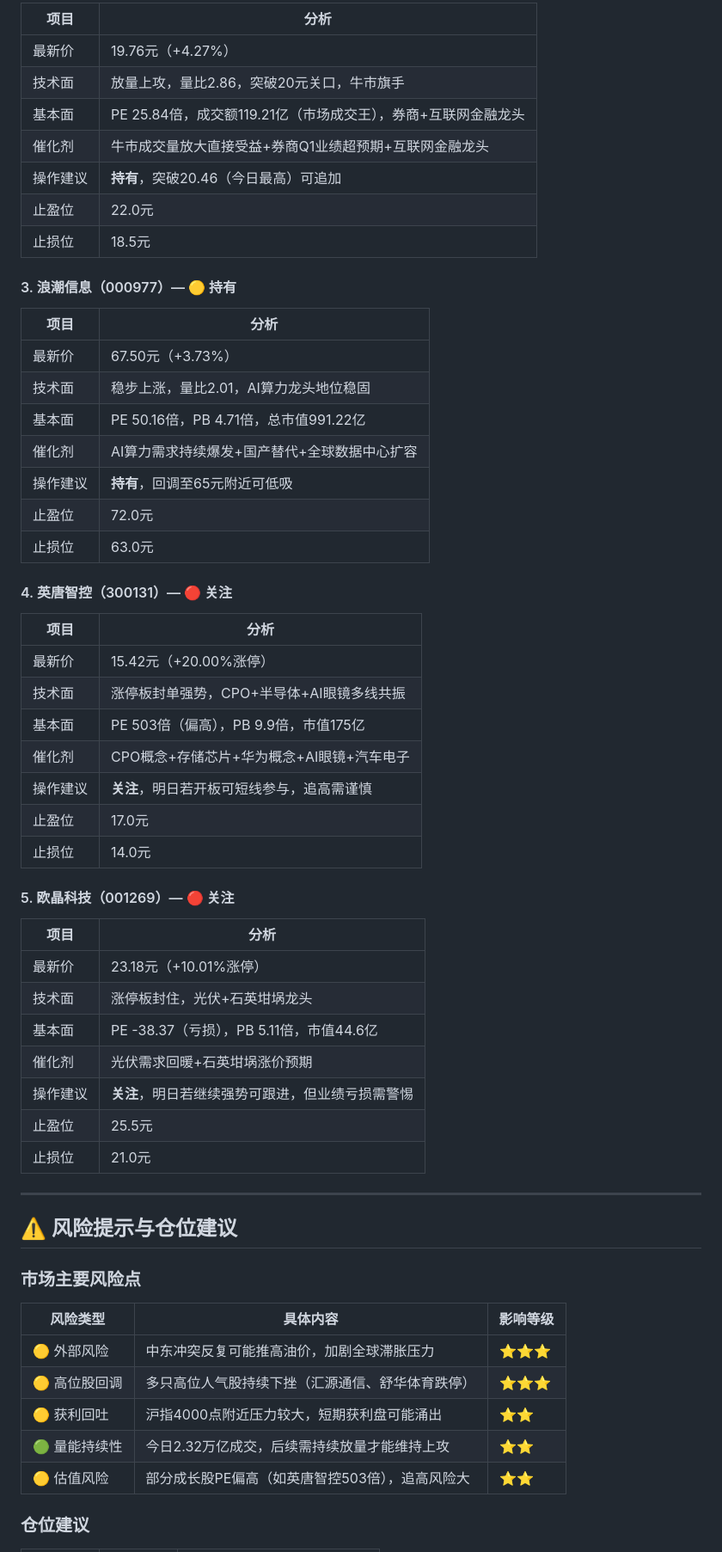
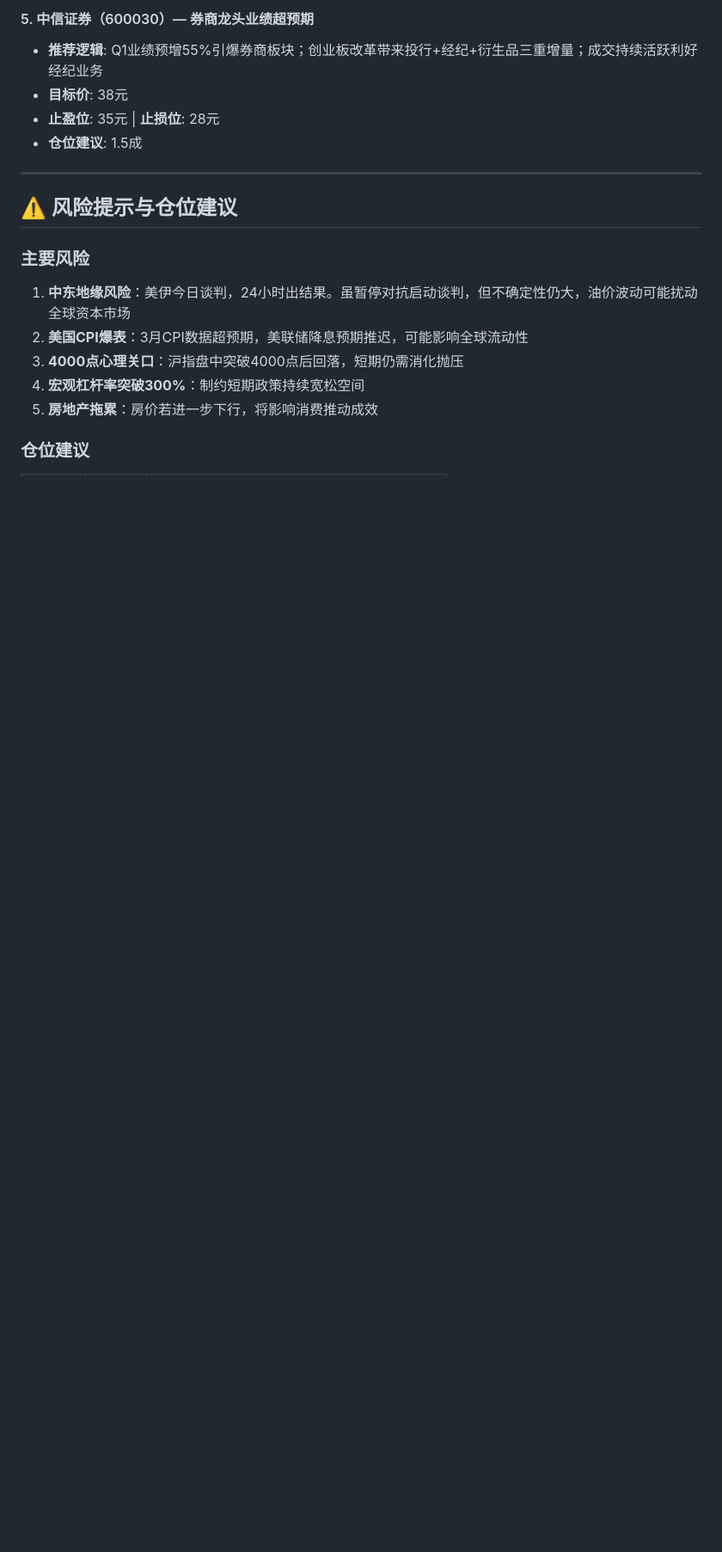
Before and after one commit to wangsyknigh/a-stock-daily-report, a Markdown page: reports/latest.md, the part around one of its changes. Shown at 86% size. Rendered like a GitHub page; blank space fills up the shorter version.

```diff
--- a/reports/latest.md
+++ b/reports/latest.md
@@ -131,63 +141,22 @@
 
-| 项目 | 分析 |
-|------|------|
-| 最新价 | 19.76元（+4.27%） |
-| 技术面 | 放量上攻，量比2.86，突破20元关口，牛市旗手 |
-| 基本面 | PE 25.84倍，成交额119.21亿（市场成交王），券商+互联网金融龙头 |
-| 催化剂 | 牛市成交量放大直接受益+券商Q1业绩超预期+互联网金融龙头 |
-| 操作建议 | **持有**，突破20.46（今日最高）可追加 |
-| 止盈位 | 22.0元 |
-| 止损位 | 18.5元 |
+#### 5. 中信证券（600030）— 券商龙头业绩超预期
 
-#### 3. 浪潮信息（000977）— 🟡 持有
-
-| 项目 | 分析 |
-|------|------|
-| 最新价 | 67.50元（+3.73%） |
-| 技术面 | 稳步上涨，量比2.01，AI算力龙头地位稳固 |
-| 基本面 | PE 50.16倍，PB 4.71倍，总市值991.22亿 |
-| 催化剂 | AI算力需求持续爆发+国产替代+全球数据中心扩容 |
-| 操作建议 | **持有**，回调至65元附近可低吸 |
-| 止盈位 | 72.0元 |
-| 止损位 | 63.0元 |
-
-#### 4. 英唐智控（300131）— 🔴 关注
-
-| 项目 | 分析 |
-|------|------|
-| 最新价 | 15.42元（+20.00%涨停） |
-| 技术面 | 涨停板封单强势，CPO+半导体+AI眼镜多线共振 |
-| 基本面 | PE 503倍（偏高），PB 9.9倍，市值175亿 |
-| 催化剂 | CPO概念+存储芯片+华为概念+AI眼镜+汽车电子 |
-| 操作建议 | **关注**，明日若开板可短线参与，追高需谨慎 |
-| 止盈位 | 17.0元 |
-| 止损位 | 14.0元 |
-
-#### 5. 欧晶科技（001269）— 🔴 关注
-
-| 项目 | 分析 |
-|------|------|
-| 最新价 | 23.18元（+10.01%涨停） |
-| 技术面 | 涨停板封住，光伏+石英坩埚龙头 |
-| 基本面 | PE -38.37（亏损），PB 5.11倍，市值44.6亿 |
-| 催化剂 | 光伏需求回暖+石英坩埚涨价预期 |
-| 操作建议 | **关注**，明日若继续强势可跟进，但业绩亏损需警惕 |
-| 止盈位 | 25.5元 |
-| 止损位 | 21.0元 |
+- **推荐逻辑**: Q1业绩预增55%引爆券商板块；创业板改革带来投行+经纪+衍生品三重增量；成交持续活跃利好经纪业务
+- **目标价**: 38元
+- **止盈位**: 35元 | **止损位**: 28元
+- **仓位建议**: 1.5成
 
 ---
 
 ## ⚠️ 风险提示与仓位建议
 
-### 市场主要风险点
+### 主要风险
 
-| 风险类型 | 具体内容 | 影响等级 |
-|---------|---------|---------|
-| 🟡 外部风险 | 中东冲突反复可能推高油价，加剧全球滞胀压力 | ⭐⭐⭐ |
-| 🟡 高位股回调 | 多只高位人气股持续下挫（汇源通信、舒华体育跌停） | ⭐⭐⭐ |
-| 🟡 获利回吐 | 沪指4000点附近压力较大，短期获利盘可能涌出 | ⭐⭐ |
-| 🟢 量能持续性 | 今日2.32万亿成交，后续需持续放量才能维持上攻 | ⭐⭐ |
-| 🟡 估值风险 | 部分成长股PE偏高（如英唐智控503倍），追高风险大 | ⭐⭐ |
+1. **中东地缘风险**：美伊今日谈判，24小时出结果。虽暂停对抗启动谈判，但不确定性仍大，油价波动可能扰动全球资本市场
+2. **美国CPI爆表**：3月CPI数据超预期，美联储降息预期推迟，可能影响全球流动性
+3. **4000点心理关口**：沪指盘中突破4000点后回落，短期仍需消化抛压
+4. **宏观杠杆率突破300%**：制约短期政策持续宽松空间
+5. **房地产拖累**：房价若进一步下行，将影响消费推动成效
 
 ### 仓位建议
 
```
Also changed, not shown: other parts of reports/latest.md (+116 -112 lines).
